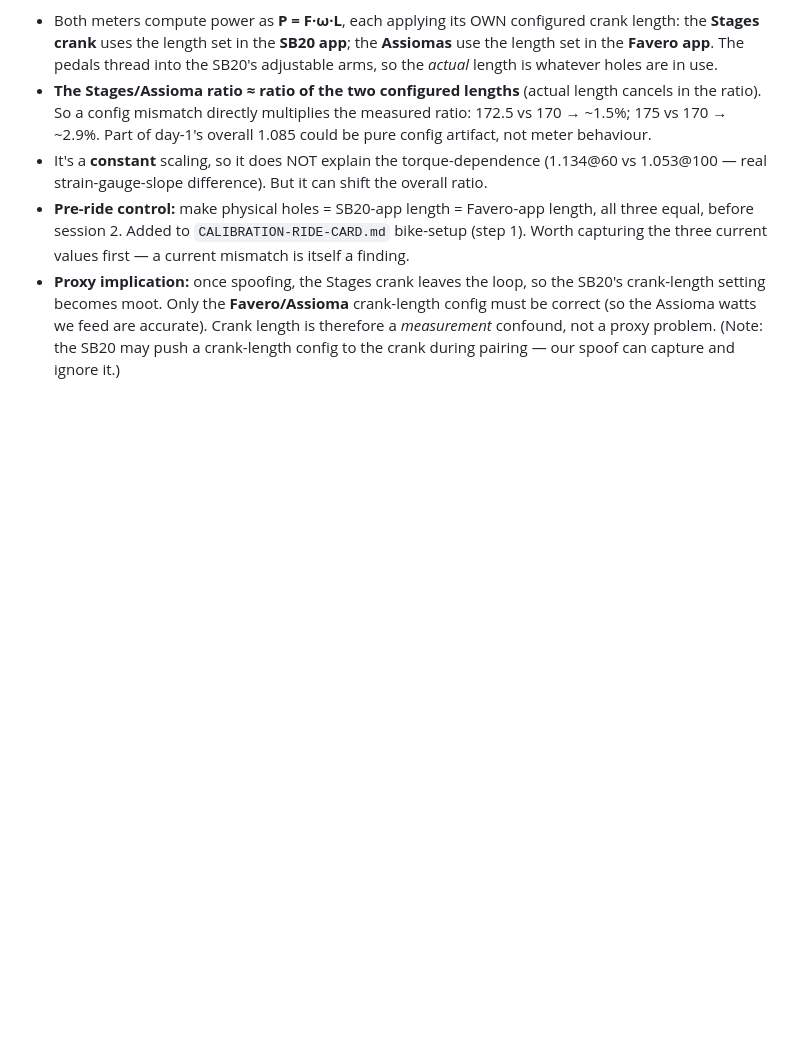
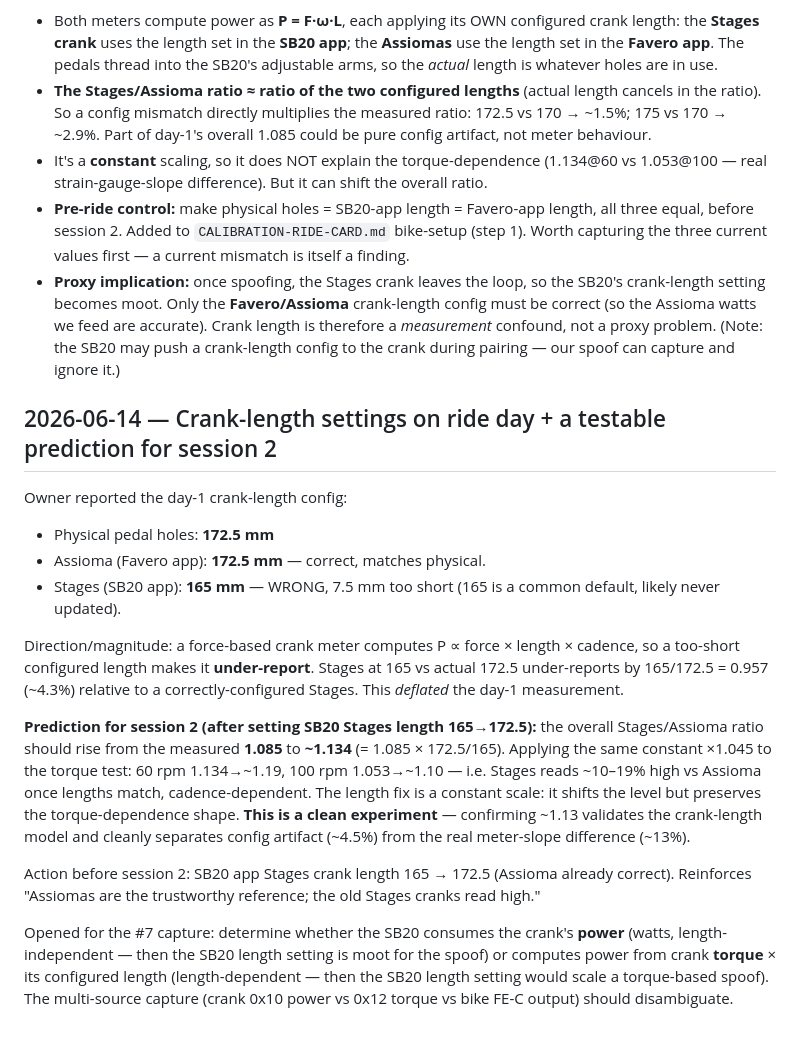
Before and after one commit to cauldnz/SB20-power-proxy, a Markdown page: code/findings/decisions.md, the part around the change. Drawn GitHub-style; blank space fills up the shorter version.

Commit message:
Record day-1 crank-length settings (Stages 165 vs physical 172.5) + session-2 prediction
Stages was configured 165mm but physically 172.5mm (Assioma correctly 172.5),
so Stages under-reported ~4.3%, deflating the measured 1.085 ratio. Prediction:
after fixing Stages to 172.5, overall ratio rises to ~1.13 — a testable
separation of config artifact (~4.5%) from real meter difference (~13%).

Co-Authored-By: Claude Fable 5 <noreply@anthropic.com>

```diff
--- a/code/findings/decisions.md
+++ b/code/findings/decisions.md
@@ -323,3 +323,18 @@ Owner flagged that the SB20 has adjustable cranks (165–175 mm pedal holes) and
 - It's a **constant** scaling, so it does NOT explain the torque-dependence (1.134@60 vs 1.053@100 — real strain-gauge-slope difference). But it can shift the overall ratio.
 - **Pre-ride control:** make physical holes = SB20-app length = Favero-app length, all three equal, before session 2. Added to `CALIBRATION-RIDE-CARD.md` bike-setup (step 1). Worth capturing the three current values first — a current mismatch is itself a finding.
 - **Proxy implication:** once spoofing, the Stages crank leaves the loop, so the SB20's crank-length setting becomes moot. Only the **Favero/Assioma** crank-length config must be correct (so the Assioma watts we feed are accurate). Crank length is therefore a *measurement* confound, not a proxy problem. (Note: the SB20 may push a crank-length config to the crank during pairing — our spoof can capture and ignore it.)
+
+## 2026-06-14 — Crank-length settings on ride day + a testable prediction for session 2
+
+Owner reported the day-1 crank-length config:
+- Physical pedal holes: **172.5 mm**
+- Assioma (Favero app): **172.5 mm** — correct, matches physical.
+- Stages (SB20 app): **165 mm** — WRONG, 7.5 mm too short (165 is a common default, likely never updated).
+
+Direction/magnitude: a force-based crank meter computes P ∝ force × length × cadence, so a too-short configured length makes it **under-report**. Stages at 165 vs actual 172.5 under-reports by 165/172.5 = 0.957 (~4.3%) relative to a correctly-configured Stages. This *deflated* the day-1 measurement.
+
+**Prediction for session 2 (after setting SB20 Stages length 165→172.5):** the overall Stages/Assioma ratio should rise from the measured **1.085** to **~1.134** (= 1.085 × 172.5/165). Applying the same constant ×1.045 to the torque test: 60 rpm 1.134→~1.19, 100 rpm 1.053→~1.10 — i.e. Stages reads ~10–19% high vs Assioma once lengths match, cadence-dependent. The length fix is a constant scale: it shifts the level but preserves the torque-dependence shape. **This is a clean experiment** — confirming ~1.13 validates the crank-length model and cleanly separates config artifact (~4.5%) from the real meter-slope difference (~13%).
+
+Action before session 2: SB20 app Stages crank length 165 → 172.5 (Assioma already correct). Reinforces "Assiomas are the trustworthy reference; the old Stages cranks read high."
+
+Opened for the #7 capture: determine whether the SB20 consumes the crank's **power** (watts, length-independent — then the SB20 length setting is moot for the spoof) or computes power from crank **torque** × its configured length (length-dependent — then the SB20 length setting would scale a torque-based spoof). The multi-source capture (crank 0x10 power vs 0x12 torque vs bike FE-C output) should disambiguate.
```
